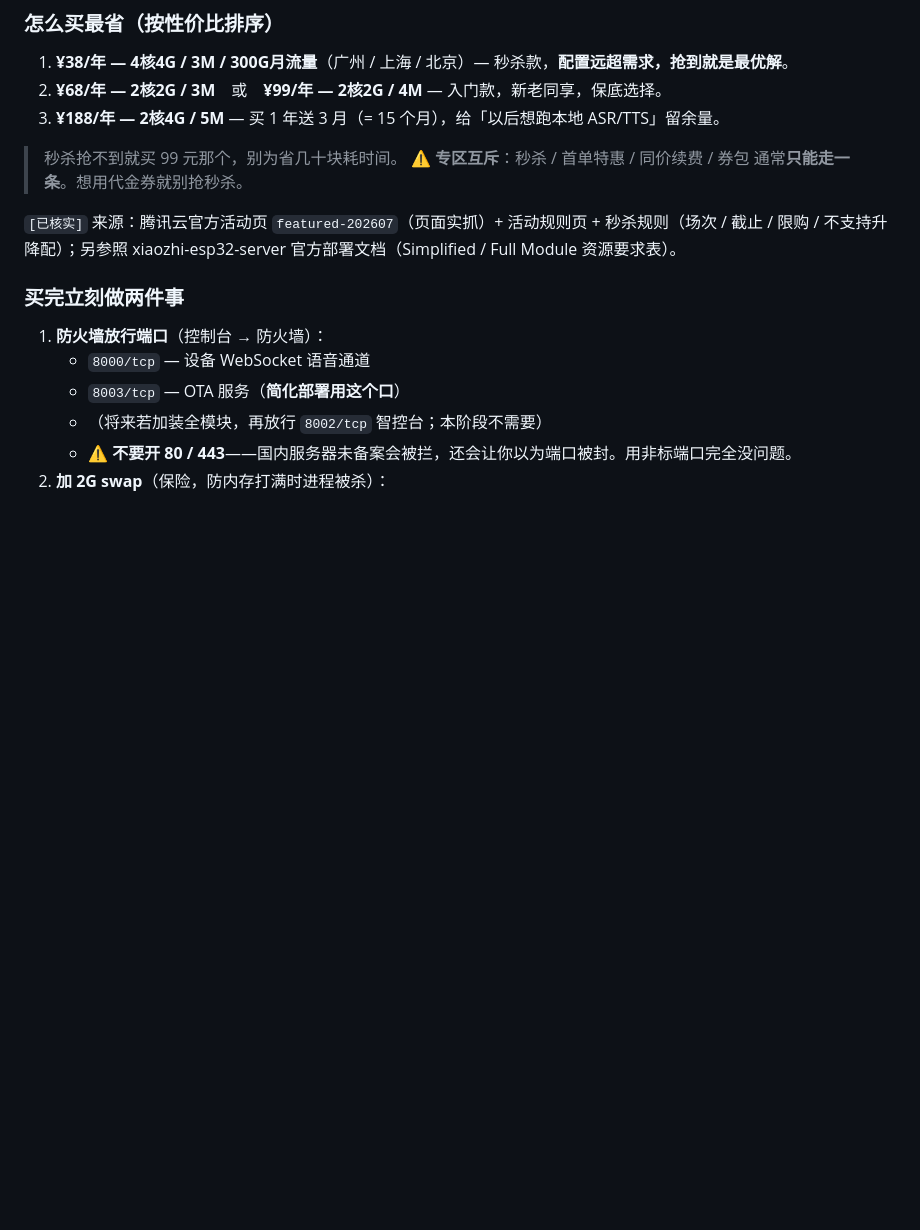
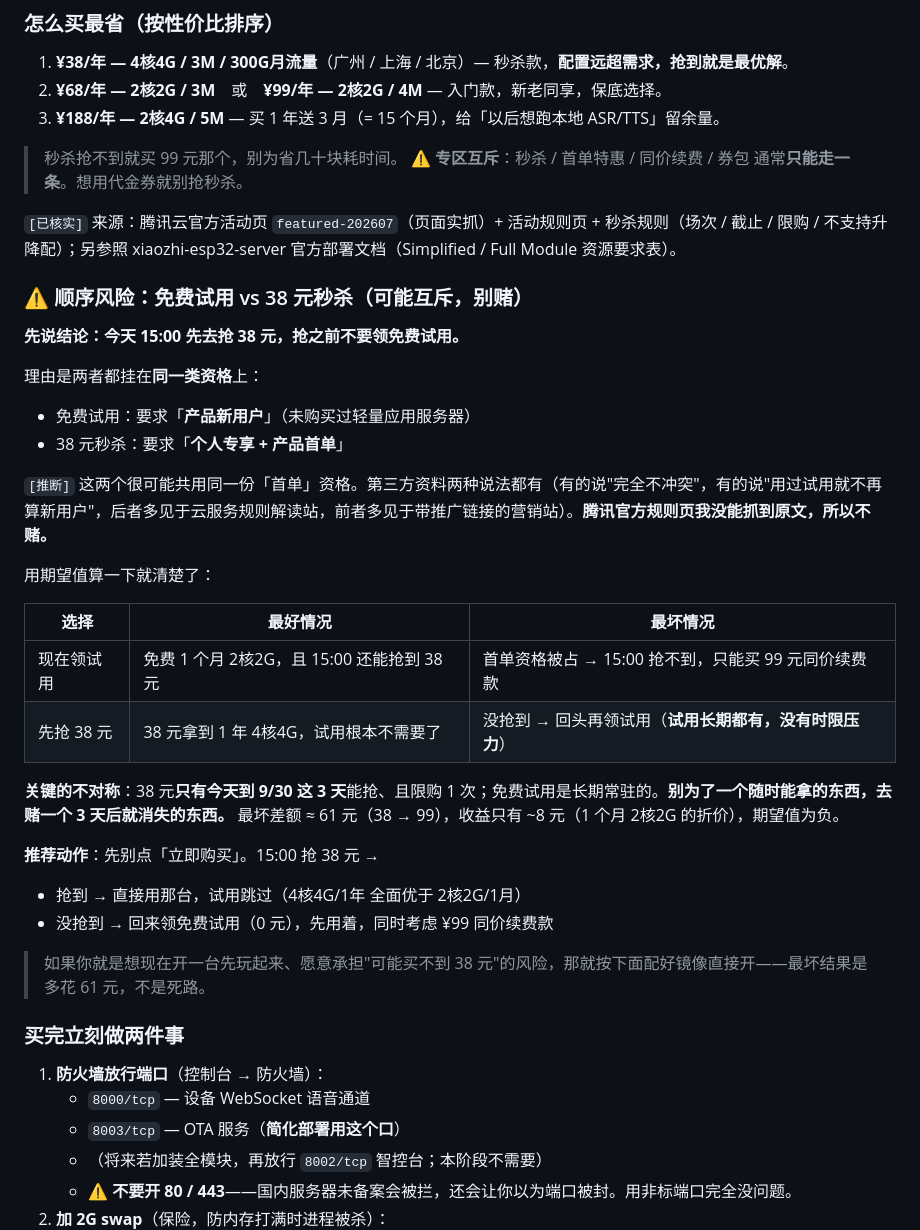
Before and after one commit to Evannnli/CIRA-UIdesign, a Markdown page: CIRA_DEVICE_RUNBOOK.md, the part around one of its changes. Rendered like a GitHub page; blank space fills up the shorter version.

```diff
--- a/CIRA_DEVICE_RUNBOOK.md
+++ b/CIRA_DEVICE_RUNBOOK.md
@@ -94,6 +110,31 @@
 > ⚠️ **专区互斥**：秒杀 / 首单特惠 / 同价续费 / 券包 通常**只能走一条**。想用代金券就别抢秒杀。
 
 `[已核实]` 来源：腾讯云官方活动页 `featured-202607`（页面实抓）+ 活动规则页 + 秒杀规则（场次 / 截止 / 限购 / 不支持升降配）；另参照 xiaozhi-esp32-server 官方部署文档（Simplified / Full Module 资源要求表）。
+
+### ⚠️ 顺序风险：免费试用 vs 38 元秒杀（可能互斥，别赌）
+
+**先说结论：今天 15:00 先去抢 38 元，抢之前不要领免费试用。**
+
+理由是两者都挂在**同一类资格**上：
+- 免费试用：要求「**产品新用户**」（未购买过轻量应用服务器）
+- 38 元秒杀：要求「**个人专享 + 产品首单**」
+
+`[推断]` 这两个很可能共用同一份「首单」资格。第三方资料两种说法都有（有的说"完全不冲突"，有的说"用过试用就不再算新用户"，后者多见于云服务规则解读站，前者多见于带推广链接的营销站）。**腾讯官方规则页我没能抓到原文，所以不赌。**
+
+用期望值算一下就清楚了：
+
+| 选择 | 最好情况 | 最坏情况 |
+|---|---|---|
+| 现在领试用 | 免费 1 个月 2核2G，且 15:00 还能抢到 38 元 | 首单资格被占 → 15:00 抢不到，只能买 99 元同价续费款 |
+| 先抢 38 元 | 38 元拿到 1 年 4核4G，试用根本不需要了 | 没抢到 → 回头再领试用（**试用长期都有，没有时限压力**） |
+
+**关键的不对称**：38 元**只有今天到 9/30 这 3 天**能抢、且限购 1 次；免费试用是长期常驻的。**别为了一个随时能拿的东西，去赌一个 3 天后就消失的东西。** 最坏差额 ≈ 61 元（38 → 99），收益只有 ~8 元（1 个月 2核2G 的折价），期望值为负。
+
+**推荐动作**：先别点「立即购买」。15:00 抢 38 元 →
+- 抢到 → 直接用那台，试用跳过（4核4G/1年 全面优于 2核2G/1月）
+- 没抢到 → 回来领免费试用（0 元），先用着，同时考虑 ¥99 同价续费款
+
+> 如果你就是想现在开一台先玩起来、愿意承担"可能买不到 38 元"的风险，那就按下面配好镜像直接开——最坏结果是多花 61 元，不是死路。
 
 ### 买完立刻做两件事
 1. **防火墙放行端口**（控制台 → 防火墙）：
```
Also changed, not shown: other parts of CIRA_DEVICE_RUNBOOK.md (+17 -1 lines).
